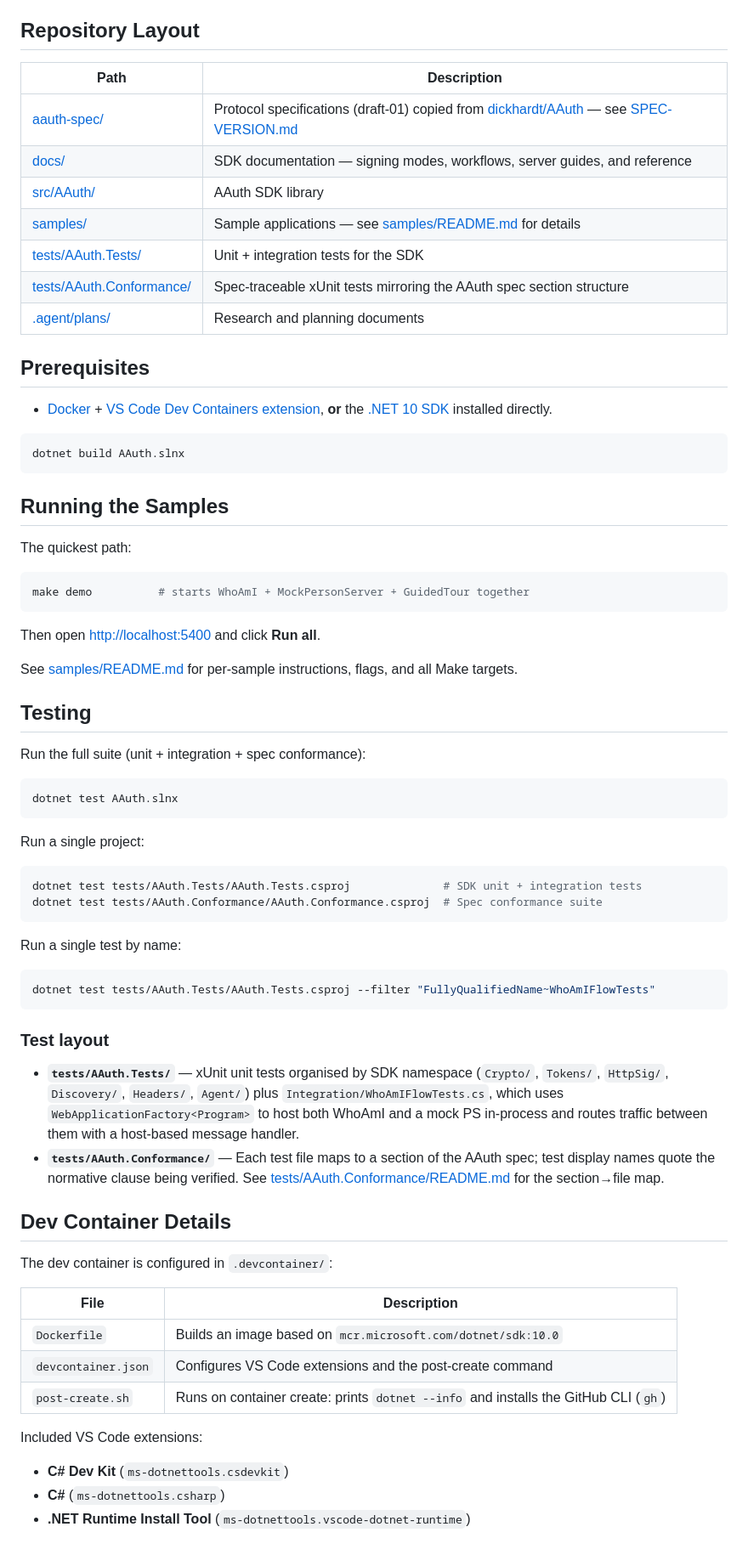
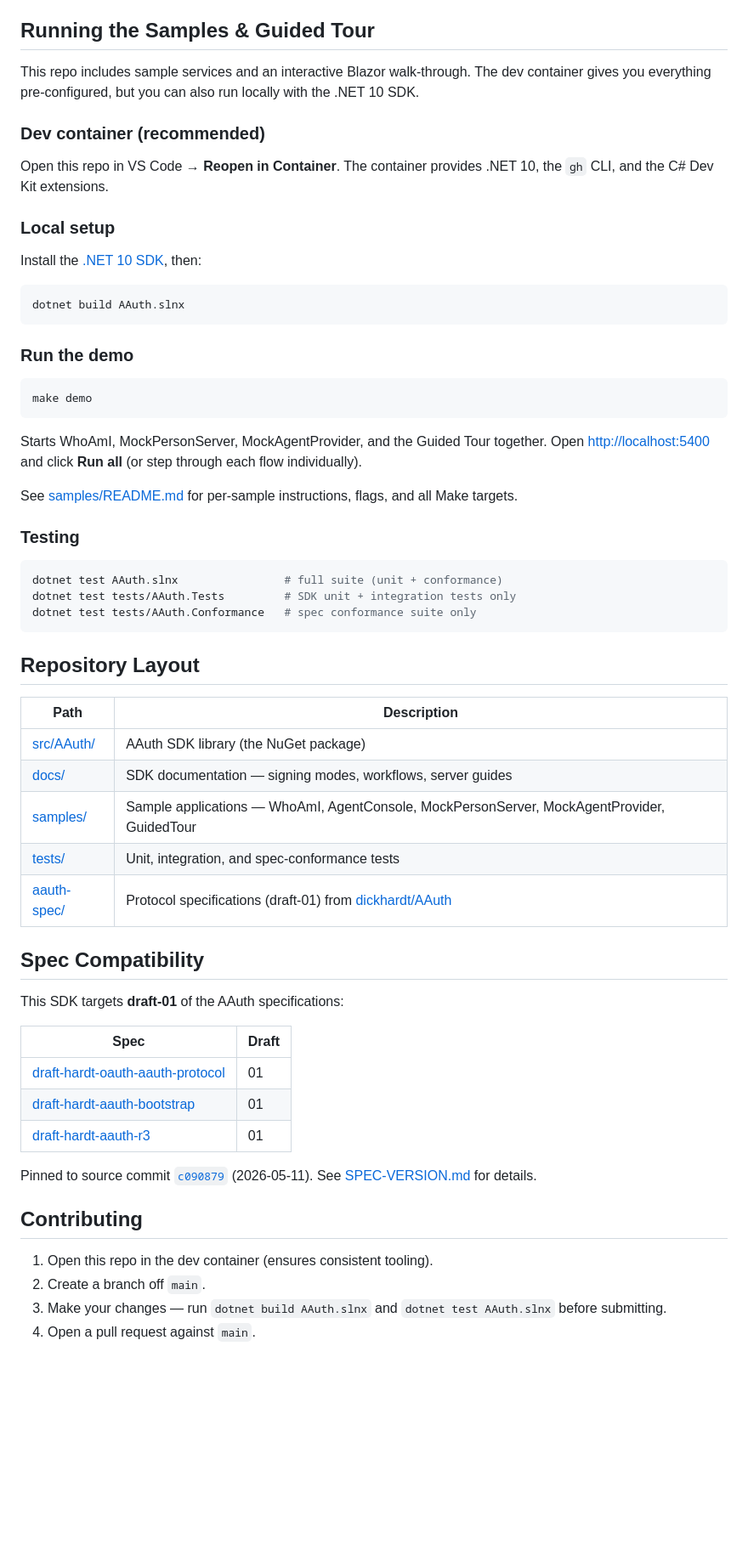
Before and after one commit to aauth-dev/dotnet-samples, a Markdown page: README.md, the part around one of its changes. Shown at 85% size. GitHub-like rendering; blank space fills up the shorter version.

Commit message:
docs(README): restructure for SDK vs repo usage, add spec version and contributing
- Separate Quick Start (SDK consumers) from Running Samples (repo users)
- Add dev container / local setup guidance in samples section
- Add Spec Compatibility section (draft-01, pinned commit)
- Add Contributing section
- Link to aauth.dev as primary resource
- Note SDK is not yet spec-complete; point to issues for feedback

````diff
--- a/README.md
+++ b/README.md
@@ -84,76 +85,71 @@ Full SDK documentation lives in [`docs/`](docs/):
 - [Server Guide](docs/server/verification-middleware.md) — verification middleware, token issuance
 - [Configuration Reference](docs/reference/configuration.md)
 
-## Repository Layout
+## Running the Samples & Guided Tour
 
-| Path | Description |
-|------|-------------|
-| [aauth-spec/](aauth-spec/) | Protocol specifications (draft-01) copied from [dickhardt/AAuth](https://github.com/dickhardt/AAuth) — see [SPEC-VERSION.md](aauth-spec/SPEC-VERSION.md) |
-| [docs/](docs/) | SDK documentation — signing modes, workflows, server guides, and reference |
-| [src/AAuth/](src/AAuth/) | AAuth SDK library |
-| [samples/](samples/) | Sample applications — see [samples/README.md](samples/README.md) for details |
-| [tests/AAuth.Tests/](tests/AAuth.Tests/) | Unit + integration tests for the SDK |
-| [tests/AAuth.Conformance/](tests/AAuth.Conformance/) | Spec-traceable xUnit tests mirroring the AAuth spec section structure |
-| [.agent/plans/](.agent/plans/) | Research and planning documents |
+This repo includes sample services and an interactive Blazor walk-through.
+The dev container gives you everything pre-configured, but you can also
+run locally with the .NET 10 SDK.
 
-## Prerequisites
+### Dev container (recommended)
 
-- [Docker](https://www.docker.com/products/docker-desktop) + [VS Code Dev Containers extension](https://marketplace.visualstudio.com/items?itemName=ms-vscode-remote.remote-containers), **or** the [.NET 10 SDK](https://dotnet.microsoft.com/download/dotnet/10.0) installed directly.
+Open this repo in VS Code → **Reopen in Container**. The container
+provides .NET 10, the `gh` CLI, and the C# Dev Kit extensions.
+
+### Local setup
+
+Install the [.NET 10 SDK](https://dotnet.microsoft.com/download/dotnet/10.0), then:
 
 ```bash
 dotnet build AAuth.slnx
 ```
 
-## Running the Samples
-
-The quickest path:
+### Run the demo
 
 ```bash
-make demo          # starts WhoAmI + MockPersonServer + GuidedTour together
+make demo
 ```
 
-Then open <http://localhost:5400> and click **Run all**.
+Starts WhoAmI, MockPersonServer, MockAgentProvider, and the Guided Tour
+together. Open <http://localhost:5400> and click **Run all** (or step
+through each flow individually).
 
-See [samples/README.md](samples/README.md) for per-sample instructions, flags, and all Make targets.
+See [samples/README.md](samples/README.md) for per-sample instructions,
+flags, and all Make targets.
 
-## Testing
-
-Run the full suite (unit + integration + spec conformance):
+### Testing
 
 ```bash
-dotnet test AAuth.slnx
+dotnet test AAuth.slnx                # full suite (unit + conformance)
+dotnet test tests/AAuth.Tests         # SDK unit + integration tests only
+dotnet test tests/AAuth.Conformance   # spec conformance suite only
 ```
 
-Run a single project:
+## Repository Layout
 
-```bash
-dotnet test tests/AAuth.Tests/AAuth.Tests.csproj              # SDK unit + integration tests
-dotnet test tests/AAuth.Conformance/AAuth.Conformance.csproj  # Spec conformance suite
-```
+| Path | Description |
+|------|-------------|
+| [src/AAuth/](src/AAuth/) | AAuth SDK library (the NuGet package) |
+| [docs/](docs/) | SDK documentation — signing modes, workflows, server guides |
+| [samples/](samples/) | Sample applications — WhoAmI, AgentConsole, MockPersonServer, MockAgentProvider, GuidedTour |
+| [tests/](tests/) | Unit, integration, and spec-conformance tests |
+| [aauth-spec/](aauth-spec/) | Protocol specifications (draft-01) from [dickhardt/AAuth](https://github.com/dickhardt/AAuth) |
 
-Run a single test by name:
+## Spec Compatibility
 
-```bash
-dotnet test tests/AAuth.Tests/AAuth.Tests.csproj --filter "FullyQualifiedName~WhoAmIFlowTests"
-```
+This SDK targets **draft-01** of the AAuth specifications:
 
-### Test layout
+| Spec | Draft |
+|------|-------|
+| [draft-hardt-oauth-aauth-protocol](aauth-spec/draft-hardt-oauth-aauth-protocol.md) | 01 |
+| [draft-hardt-aauth-bootstrap](aauth-spec/draft-hardt-aauth-bootstrap.md) | 01 |
+| [draft-hardt-aauth-r3](aauth-spec/draft-hardt-aauth-r3.md) | 01 |
 
-- **`tests/AAuth.Tests/`** — xUnit unit tests organised by SDK namespace (`Crypto/`, `Tokens/`, `HttpSig/`, `Discovery/`, `Headers/`, `Agent/`) plus `Integration/WhoAmIFlowTests.cs`, which uses `WebApplicationFactory<Program>` to host both WhoAmI and a mock PS in-process and routes traffic between them with a host-based message handler.
-- **`tests/AAuth.Conformance/`** — Each test file maps to a section of the AAuth spec; test display names quote the normative clause being verified. See [tests/AAuth.Conformance/README.md](tests/AAuth.Conformance/README.md) for the section→file map.
+Pinned to source commit [`c090879`](https://github.com/dickhardt/AAuth/commit/c090879ea2254d4af43a7253c7715f8d6530eb26) (2026-05-11). See [SPEC-VERSION.md](aauth-spec/SPEC-VERSION.md) for details.
 
-## Dev Container Details
+## Contributing
 
-The dev container is configured in `.devcontainer/`:
-
-| File | Description |
-|------|-------------|
-| `Dockerfile` | Builds an image based on `mcr.microsoft.com/dotnet/sdk:10.0` |
-| `devcontainer.json` | Configures VS Code extensions and the post-create command |
-| `post-create.sh` | Runs on container create: prints `dotnet --info` and installs the GitHub CLI (`gh`) |
-
-Included VS Code extensions:
-
-- **C# Dev Kit** (`ms-dotnettools.csdevkit`)
-- **C#** (`ms-dotnettools.csharp`)
-- **.NET Runtime Install Tool** (`ms-dotnettools.vscode-dotnet-runtime`)
+1. Open this repo in the dev container (ensures consistent tooling).
+2. Create a branch off `main`.
+3. Make your changes — run `dotnet build AAuth.slnx` and `dotnet test AAuth.slnx` before submitting.
+4. Open a pull request against `main`.
````
Also changed, not shown: other parts of README.md (+5 -4 lines).
